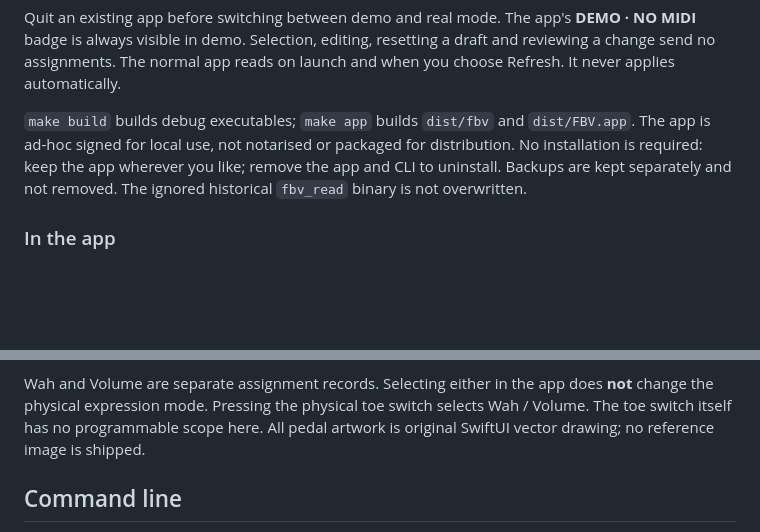
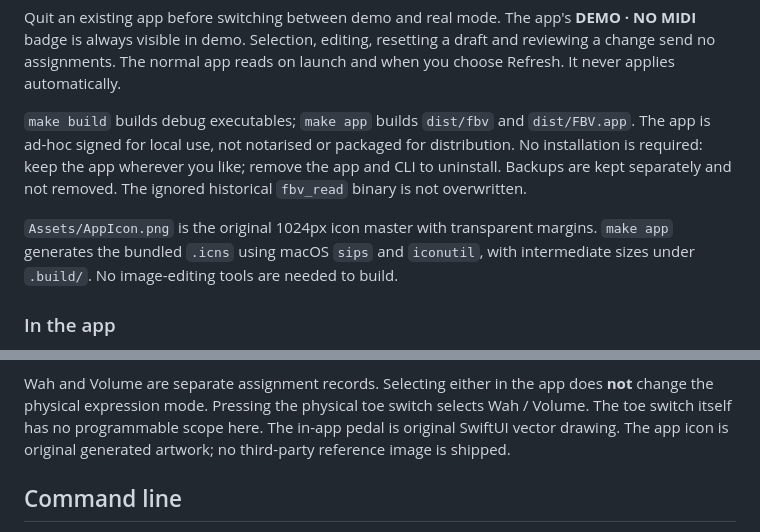
Before and after one commit to jemmyw/FBVExpressMKIIControl, a Markdown page: README.md, 2 parts joined by grey strips. Drawn GitHub-style; blank space fills up the shorter version.

Commit message:
Add pedal app icon

```diff
--- a/README.md
+++ b/README.md
@@ -28,6 +28,10 @@ for distribution. No installation is required: keep the app wherever you like;
 remove the app and CLI to uninstall. Backups are kept separately and not removed.
 The ignored historical `fbv_read` binary is not overwritten.
 
+`Assets/AppIcon.png` is the original 1024px icon master with transparent margins.
+`make app` generates the bundled `.icns` using macOS `sips` and `iconutil`, with
+intermediate sizes under `.build/`. No image-editing tools are needed to build.
+
 ### In the app
 
 - Click A–D or the treadle's labelled Wah / Volume areas to choose an assignment.
@@ -57,7 +61,8 @@ The ignored historical `fbv_read` binary is not overwritten.
 Wah and Volume are separate assignment records. Selecting either in the app does
 **not** change the physical expression mode. Pressing the physical toe switch
 selects Wah / Volume. The toe switch itself has no programmable scope here.
-All pedal artwork is original SwiftUI vector drawing; no reference image is shipped.
+The in-app pedal is original SwiftUI vector drawing. The app icon is original
+generated artwork; no third-party reference image is shipped.
 
 ## Command line
 
```
Also changed, not shown: Assets/AppIcon.png (added), 3 other files.
